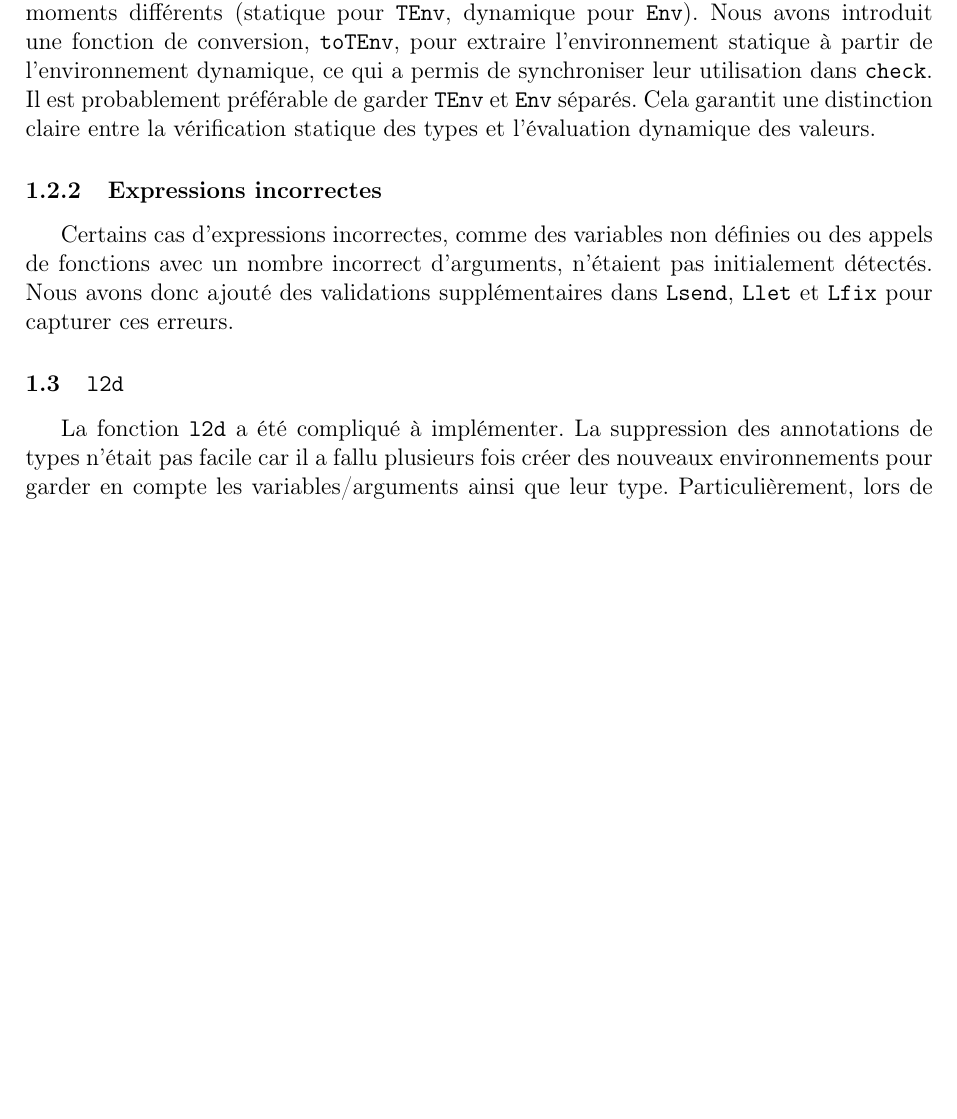
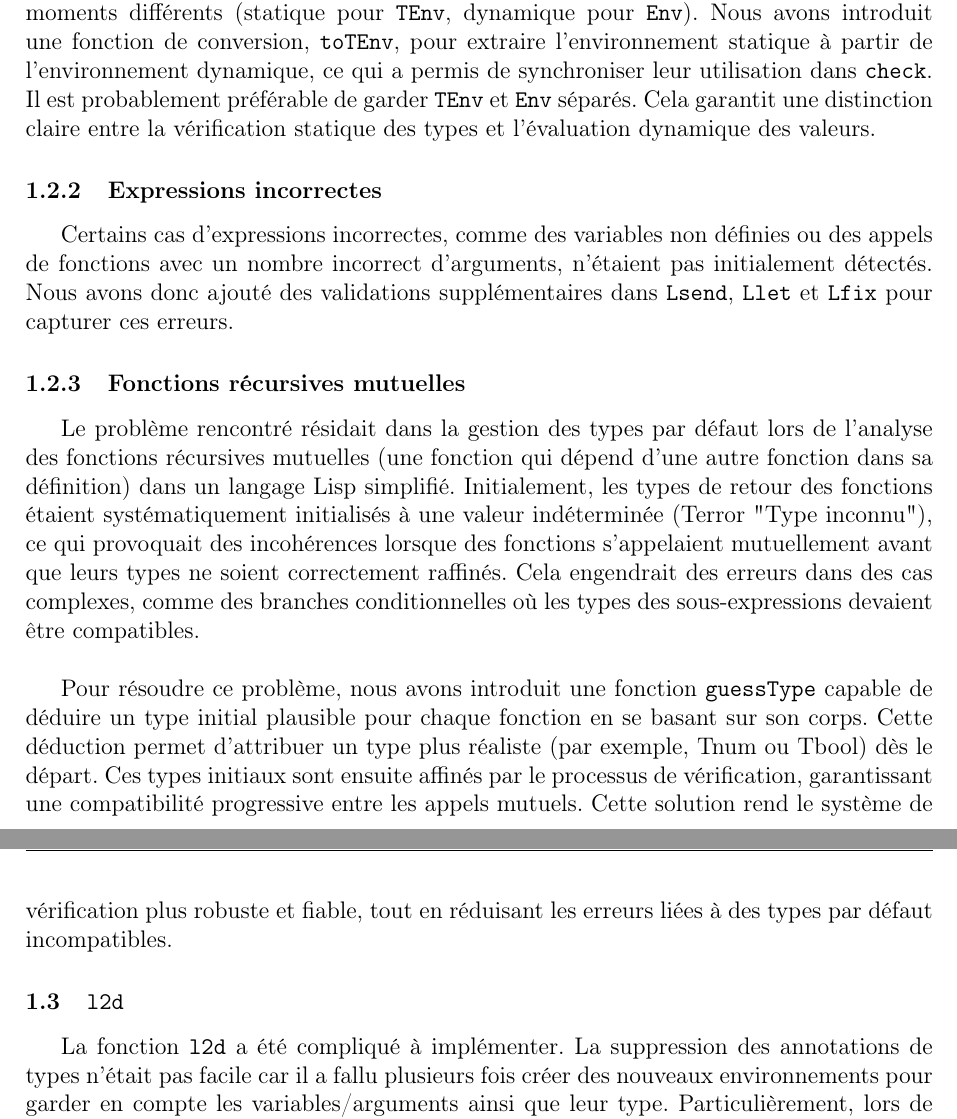
Before and after one commit to mrquaternion/Programming-Language-Concepts, a LaTeX document (TP2/rapport.tex): part of page 2 of 5 before the commit and two parts of pages 2 and 3 of 6 after it, the two joined at a grey line, cut so that both start at the same text, the shorter picture padded with empty space. Compiled offline with pdfLaTeX.

Commit message:
Rapport MAJ

```diff
--- a/TP2/rapport.tex
+++ b/TP2/rapport.tex
@@ -64,6 +64,11 @@
     La distinction entre \texttt{TEnv} (type \texttt{[(Var, Type)]}) et \texttt{Env} (type \texttt{[(Var, Type, Value)]}) a causé des incompatibilités lors des tests, car les deux structures étaient utilisées à des moments différents (statique pour \texttt{TEnv}, dynamique pour \texttt{Env}). Nous avons introduit une fonction de conversion, \texttt{toTEnv}, pour extraire l’environnement statique à partir de l’environnement dynamique, ce qui a permis de synchroniser leur utilisation dans \texttt{check}. Il est probablement préférable de garder \texttt{TEnv} et \texttt{Env} séparés. Cela garantit une distinction claire entre la vérification statique des types et l'évaluation dynamique des valeurs.
     \subsubsection{Expressions incorrectes}
     Certains cas d’expressions incorrectes, comme des variables non définies ou des appels de fonctions avec un nombre incorrect d’arguments, n’étaient pas initialement détectés. Nous avons donc ajouté des validations supplémentaires dans \texttt{Lsend}, \texttt{Llet} et \texttt{Lfix} pour capturer ces erreurs.
+    \subsubsection{Fonctions récursives mutuelles}
+    Le problème rencontré résidait dans la gestion des types par défaut lors de l'analyse des fonctions récursives mutuelles (une fonction qui dépend d'une autre fonction dans sa définition) dans un langage Lisp simplifié. Initialement, les types de retour des fonctions étaient systématiquement initialisés à une valeur indéterminée (Terror "Type inconnu"), ce qui provoquait des incohérences lorsque des fonctions s'appelaient mutuellement avant que leurs types ne soient correctement raffinés. Cela engendrait des erreurs dans des cas complexes, comme des branches conditionnelles où les types des sous-expressions devaient être compatibles. \\
+
+    Pour résoudre ce problème, nous avons introduit une fonction \texttt{guessType} capable de déduire un type initial plausible pour chaque fonction en se basant sur son corps. Cette déduction permet d’attribuer un type plus réaliste (par exemple, Tnum ou Tbool) dès le départ. Ces types initiaux sont ensuite affinés par le processus de vérification, garantissant une compatibilité progressive entre les appels mutuels. Cette solution rend le système de vérification plus robuste et fiable, tout en réduisant les erreurs liées à des types par défaut incompatibles.
+
     \subsection{\texttt{l2d}}
         La fonction \texttt{l2d} a été compliqué à implémenter. La suppression des annotations
         de types n'était pas facile car il a fallu plusieurs fois créer des nouveaux environnements
```
